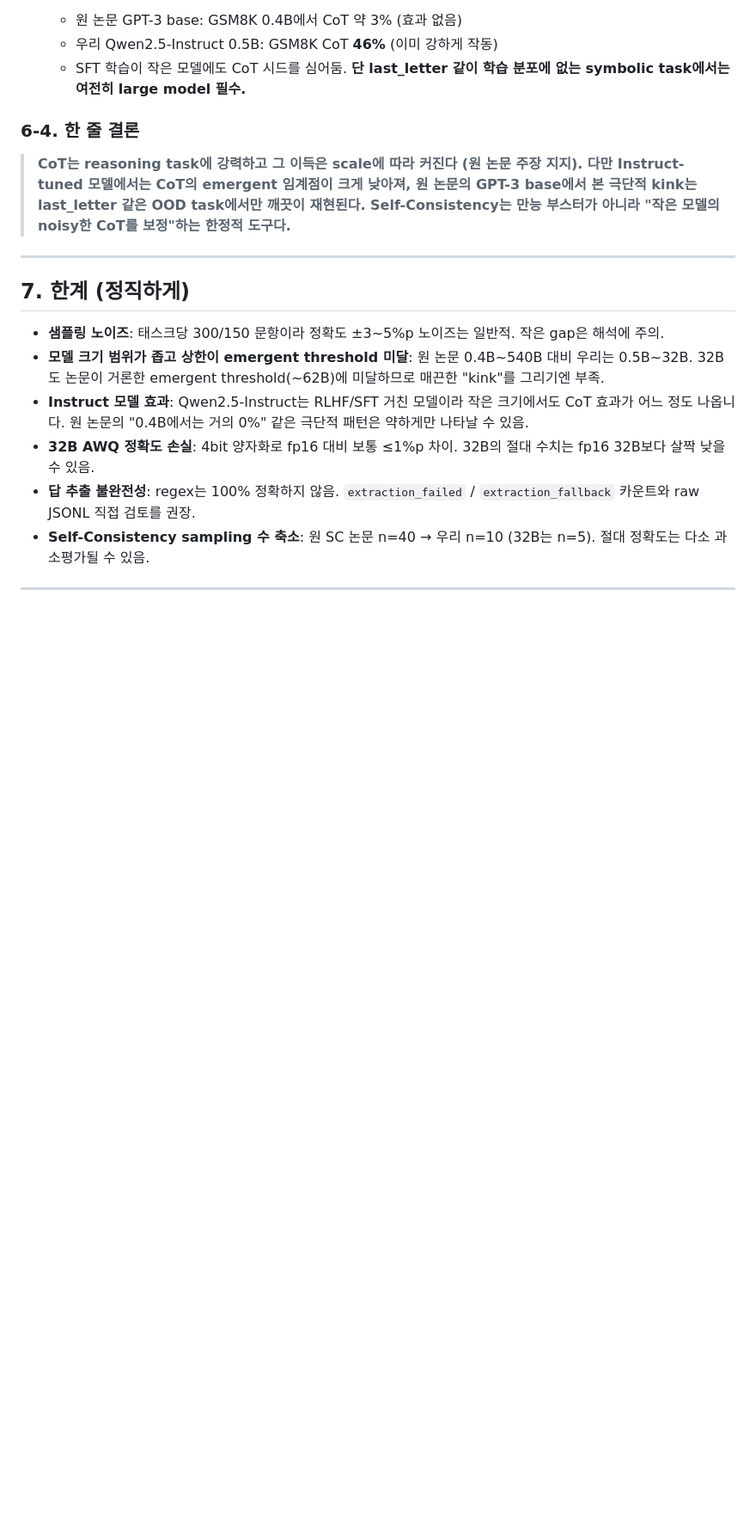
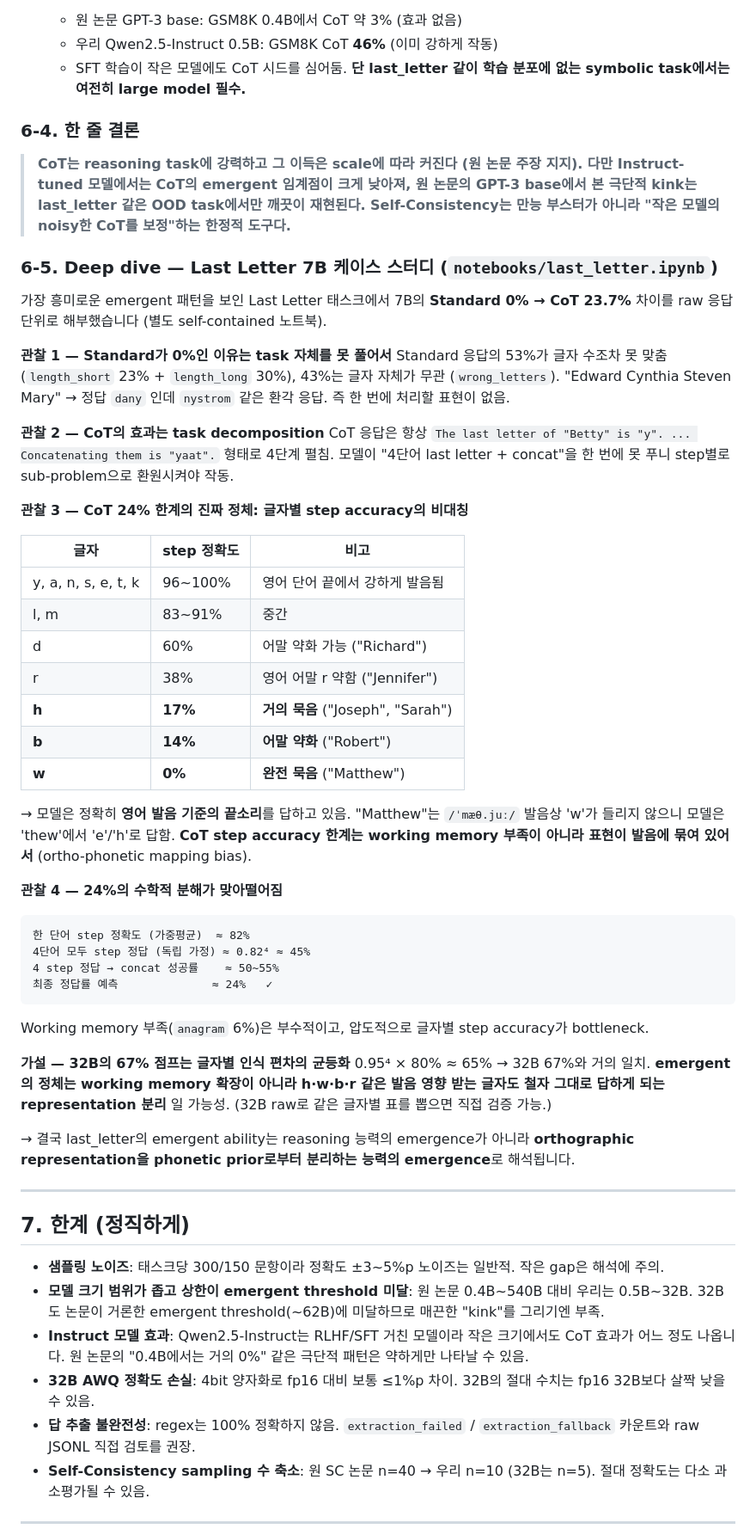
Before and after one commit to devwoo41/Experiments, a Markdown page: CoT_Prompting/README.md, the part around the change. Shown at 86% size. Drawn GitHub-style; blank space fills up the shorter version.

Commit message:
Add_Readme

````diff
--- a/CoT_Prompting/README.md
+++ b/CoT_Prompting/README.md
@@ -180,6 +180,46 @@ Colab Pro 단일 세션(24시간)에 충분히 끝납니다. 중간에 끊겨도
 
 > **CoT는 reasoning task에 강력하고 그 이득은 scale에 따라 커진다 (원 논문 주장 지지). 다만 Instruct-tuned 모델에서는 CoT의 emergent 임계점이 크게 낮아져, 원 논문의 GPT-3 base에서 본 극단적 kink는 last_letter 같은 OOD task에서만 깨끗이 재현된다. Self-Consistency는 만능 부스터가 아니라 "작은 모델의 noisy한 CoT를 보정"하는 한정적 도구다.**
 
+### 6-5. Deep dive — Last Letter 7B 케이스 스터디 (`notebooks/last_letter.ipynb`)
+
+가장 흥미로운 emergent 패턴을 보인 Last Letter 태스크에서 7B의 **Standard 0% → CoT 23.7%** 차이를 raw 응답 단위로 해부했습니다 (별도 self-contained 노트북).
+
+**관찰 1 — Standard가 0%인 이유는 task 자체를 못 풀어서**
+Standard 응답의 53%가 글자 수조차 못 맞춤 (`length_short` 23% + `length_long` 30%), 43%는 글자 자체가 무관 (`wrong_letters`). "Edward Cynthia Steven Mary" → 정답 `dany` 인데 `nystrom` 같은 환각 응답. 즉 한 번에 처리할 표현이 없음.
+
+**관찰 2 — CoT의 효과는 task decomposition**
+CoT 응답은 항상 `The last letter of "Betty" is "y". ... Concatenating them is "yaat".` 형태로 4단계 펼침. 모델이 "4단어 last letter + concat"을 한 번에 못 푸니 step별로 sub-problem으로 환원시켜야 작동.
+
+**관찰 3 — CoT 24% 한계의 진짜 정체: 글자별 step accuracy의 비대칭**
+
+| 글자 | step 정확도 | 비고 |
+|---|---|---|
+| y, a, n, s, e, t, k | 96~100% | 영어 단어 끝에서 강하게 발음됨 |
+| l, m | 83~91% | 중간 |
+| d | 60% | 어말 약화 가능 ("Richard") |
+| r | 38% | 영어 어말 r 약함 ("Jennifer") |
+| **h** | **17%** | **거의 묵음** ("Joseph", "Sarah") |
+| **b** | **14%** | **어말 약화** ("Robert") |
+| **w** | **0%** | **완전 묵음** ("Matthew") |
+
+→ 모델은 정확히 **영어 발음 기준의 끝소리**를 답하고 있음. "Matthew"는 `/ˈmæθ.juː/` 발음상 'w'가 들리지 않으니 모델은 'thew'에서 'e'/'h'로 답함. **CoT step accuracy 한계는 working memory 부족이 아니라 표현이 발음에 묶여 있어서** (ortho-phonetic mapping bias).
+
+**관찰 4 — 24%의 수학적 분해가 맞아떨어짐**
+
+```
+한 단어 step 정확도 (가중평균)  ≈ 82%
+4단어 모두 step 정답 (독립 가정) ≈ 0.82⁴ ≈ 45%
+4 step 정답 → concat 성공률    ≈ 50~55%
+최종 정답률 예측              ≈ 24%   ✓
+```
+
+Working memory 부족(`anagram` 6%)은 부수적이고, 압도적으로 글자별 step accuracy가 bottleneck.
+
+**가설 — 32B의 67% 점프는 글자별 인식 편차의 균등화**
+0.95⁴ × 80% ≈ 65% → 32B 67%와 거의 일치. **emergent의 정체는 working memory 확장이 아니라 h·w·b·r 같은 발음 영향 받는 글자도 철자 그대로 답하게 되는 representation 분리** 일 가능성. (32B raw로 같은 글자별 표를 뽑으면 직접 검증 가능.)
+
+→ 결국 last_letter의 emergent ability는 reasoning 능력의 emergence가 아니라 **orthographic representation을 phonetic prior로부터 분리하는 능력의 emergence**로 해석됩니다.
+
 ---
 
 ## 7. 한계 (정직하게)
````
